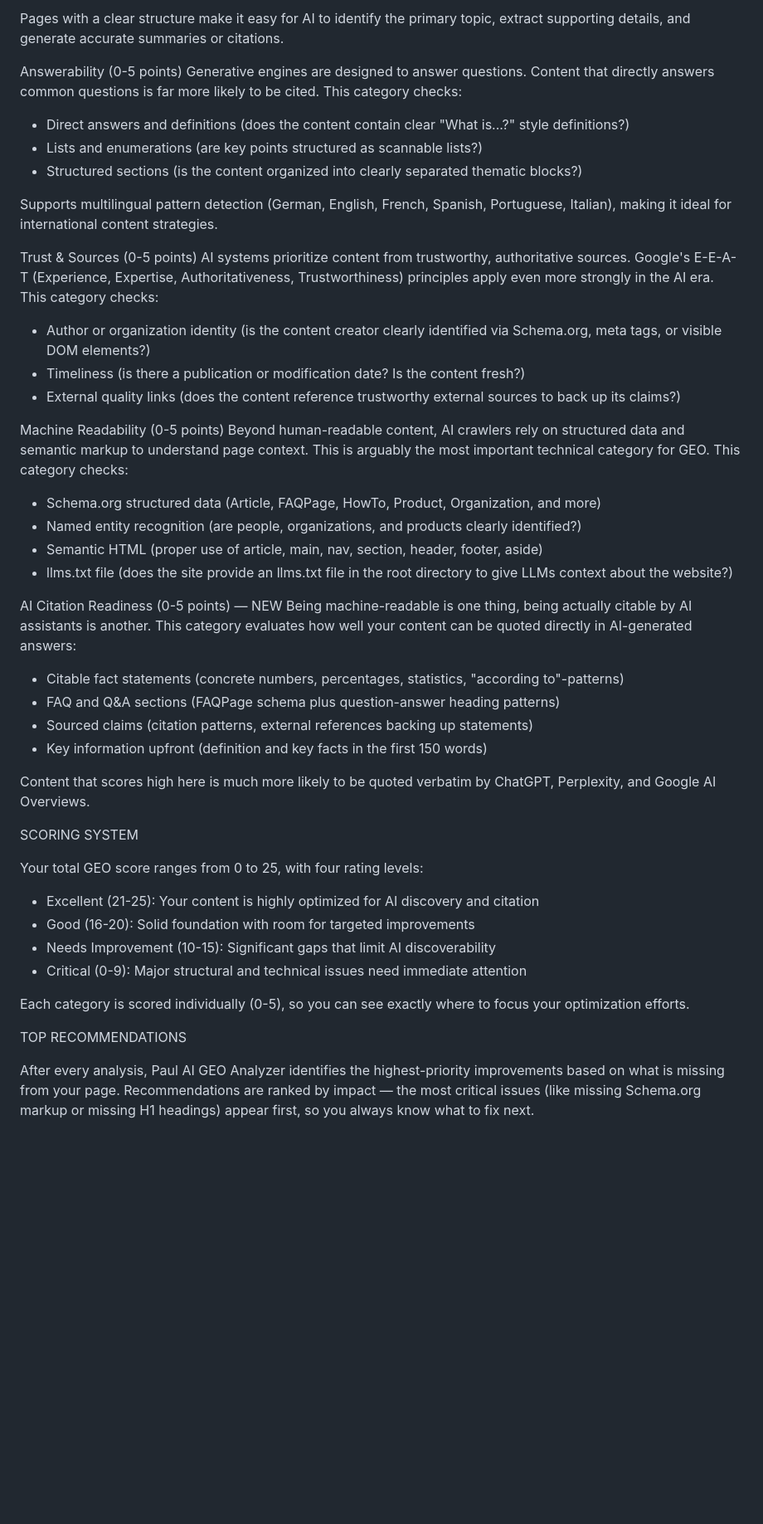
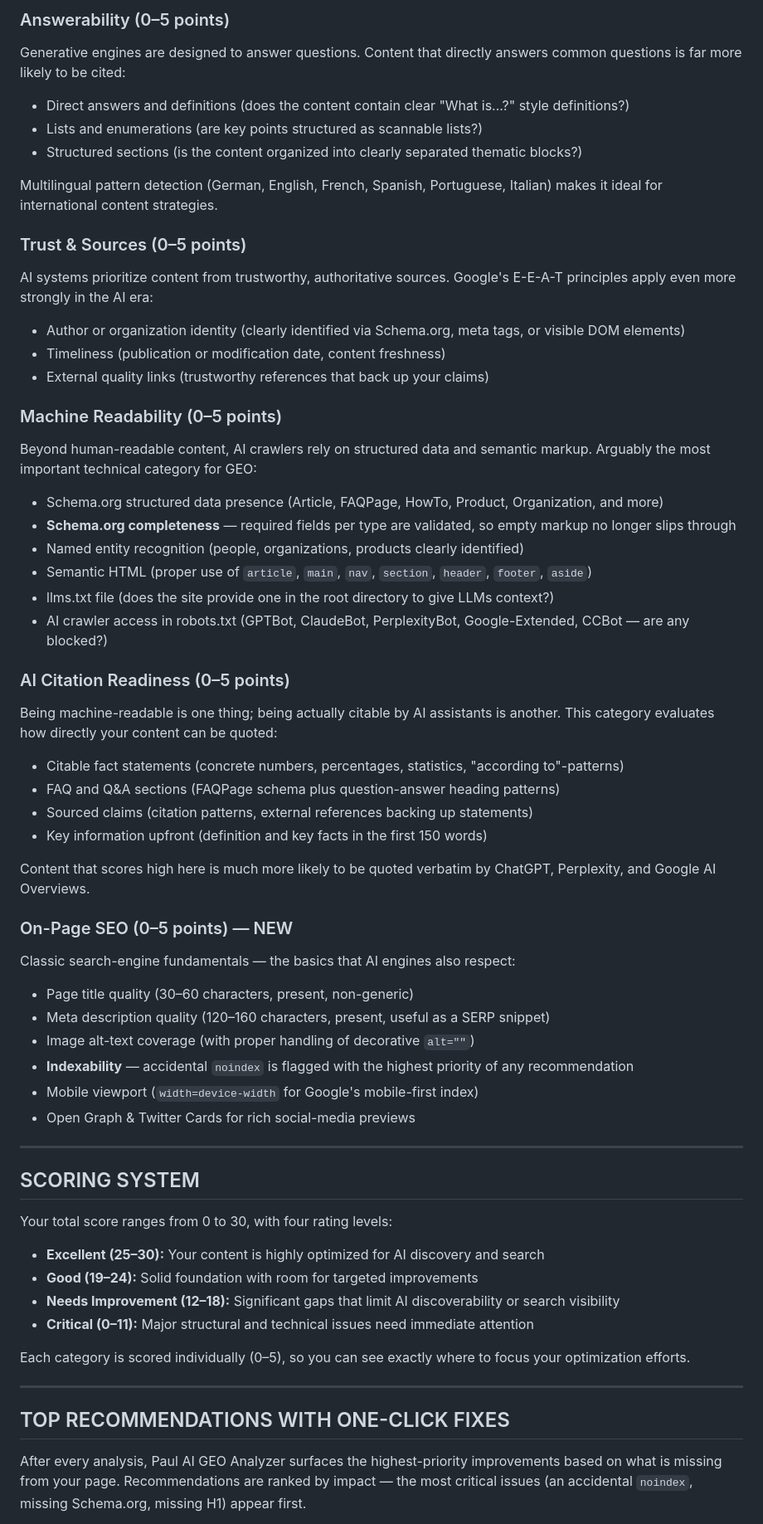
Before and after one commit to MichiMauch/geo-chrome-ext, a Markdown page: STORE_DESCRIPTION.md, the part around one of its changes. Shown at 83% size. GitHub-like rendering; blank space fills up the shorter version.

```diff
--- a/STORE_DESCRIPTION.md
+++ b/STORE_DESCRIPTION.md
@@ -42,29 +55,29 @@ AI systems rely on clear content hierarchy to identify the main topic of a page
 
-Pages with a clear structure make it easy for AI to identify the primary topic, extract supporting details, and generate accurate summaries or citations.
-
-Answerability (0-5 points)
-Generative engines are designed to answer questions. Content that directly answers common questions is far more likely to be cited. This category checks:
+### Answerability (0–5 points)
+Generative engines are designed to answer questions. Content that directly answers common questions is far more likely to be cited:
 - Direct answers and definitions (does the content contain clear "What is...?" style definitions?)
 - Lists and enumerations (are key points structured as scannable lists?)
 - Structured sections (is the content organized into clearly separated thematic blocks?)
 
-Supports multilingual pattern detection (German, English, French, Spanish, Portuguese, Italian), making it ideal for international content strategies.
+Multilingual pattern detection (German, English, French, Spanish, Portuguese, Italian) makes it ideal for international content strategies.
 
-Trust & Sources (0-5 points)
-AI systems prioritize content from trustworthy, authoritative sources. Google's E-E-A-T (Experience, Expertise, Authoritativeness, Trustworthiness) principles apply even more strongly in the AI era. This category checks:
-- Author or organization identity (is the content creator clearly identified via Schema.org, meta tags, or visible DOM elements?)
-- Timeliness (is there a publication or modification date? Is the content fresh?)
-- External quality links (does the content reference trustworthy external sources to back up its claims?)
+### Trust & Sources (0–5 points)
+AI systems prioritize content from trustworthy, authoritative sources. Google's E-E-A-T principles apply even more strongly in the AI era:
+- Author or organization identity (clearly identified via Schema.org, meta tags, or visible DOM elements)
+- Timeliness (publication or modification date, content freshness)
+- External quality links (trustworthy references that back up your claims)
 
-Machine Readability (0-5 points)
-Beyond human-readable content, AI crawlers rely on structured data and semantic markup to understand page context. This is arguably the most important technical category for GEO. This category checks:
-- Schema.org structured data (Article, FAQPage, HowTo, Product, Organization, and more)
-- Named entity recognition (are people, organizations, and products clearly identified?)
-- Semantic HTML (proper use of article, main, nav, section, header, footer, aside)
-- llms.txt file (does the site provide an llms.txt file in the root directory to give LLMs context about the website?)
+### Machine Readability (0–5 points)
+Beyond human-readable content, AI crawlers rely on structured data and semantic markup. Arguably the most important technical category for GEO:
+- Schema.org structured data presence (Article, FAQPage, HowTo, Product, Organization, and more)
+- **Schema.org completeness** — required fields per type are validated, so empty markup no longer slips through
+- Named entity recognition (people, organizations, products clearly identified)
+- Semantic HTML (proper use of `article`, `main`, `nav`, `section`, `header`, `footer`, `aside`)
+- llms.txt file (does the site provide one in the root directory to give LLMs context?)
+- AI crawler access in robots.txt (GPTBot, ClaudeBot, PerplexityBot, Google-Extended, CCBot — are any blocked?)
 
-AI Citation Readiness (0-5 points) — NEW
-Being machine-readable is one thing, being actually citable by AI assistants is another. This category evaluates how well your content can be quoted directly in AI-generated answers:
+### AI Citation Readiness (0–5 points)
+Being machine-readable is one thing; being actually citable by AI assistants is another. This category evaluates how directly your content can be quoted:
 - Citable fact statements (concrete numbers, percentages, statistics, "according to"-patterns)
 - FAQ and Q&A sections (FAQPage schema plus question-answer heading patterns)
 - Sourced claims (citation patterns, external references backing up statements)
@@ -72,21 +85,31 @@ Being machine-readable is one thing, being actually citable by AI assistants is
 
 Content that scores high here is much more likely to be quoted verbatim by ChatGPT, Perplexity, and Google AI Overviews.
 
+### On-Page SEO (0–5 points) — NEW
+Classic search-engine fundamentals — the basics that AI engines also respect:
+- Page title quality (30–60 characters, present, non-generic)
+- Meta description quality (120–160 characters, present, useful as a SERP snippet)
+- Image alt-text coverage (with proper handling of decorative `alt=""`)
+- **Indexability** — accidental `noindex` is flagged with the highest priority of any recommendation
+- Mobile viewport (`width=device-width` for Google's mobile-first index)
+- Open Graph & Twitter Cards for rich social-media previews
 
-SCORING SYSTEM
+---
 
-Your total GEO score ranges from 0 to 25, with four rating levels:
+## SCORING SYSTEM
 
-- Excellent (21-25): Your content is highly optimized for AI discovery and citation
-- Good (16-20): Solid foundation with room for targeted improvements
-- Needs Improvement (10-15): Significant gaps that limit AI discoverability
-- Critical (0-9): Major structural and technical issues need immediate attention
+Your total score ranges from 0 to 30, with four rating levels:
 
-Each category is scored individually (0-5), so you can see exactly where to focus your optimization efforts.
+- **Excellent (25–30):** Your content is highly optimized for AI discovery and search
+- **Good (19–24):** Solid foundation with room for targeted improvements
+- **Needs Improvement (12–18):** Significant gaps that limit AI discoverability or search visibility
+- **Critical (0–11):** Major structural and technical issues need immediate attention
 
+Each category is scored individually (0–5), so you can see exactly where to focus your optimization efforts.
 
-TOP RECOMMENDATIONS
+---
 
-After every analysis, Paul AI GEO Analyzer identifies the highest-priority improvements based on what is missing from your page. Recommendations are ranked by impact — the most critical issues (like missing Schema.org markup or missing H1 headings) appear first, so you always know what to fix next.
+## TOP RECOMMENDATIONS WITH ONE-CLICK FIXES
 
+After every analysis, Paul AI GEO Analyzer surfaces the highest-priority improvements based on what is missing from your page. Recommendations are ranked by impact — the most critical issues (an accidental `noindex`, missing Schema.org, missing H1) appear first.
 
```
Also changed, not shown: other parts of STORE_DESCRIPTION.md (+73 -50 lines).
